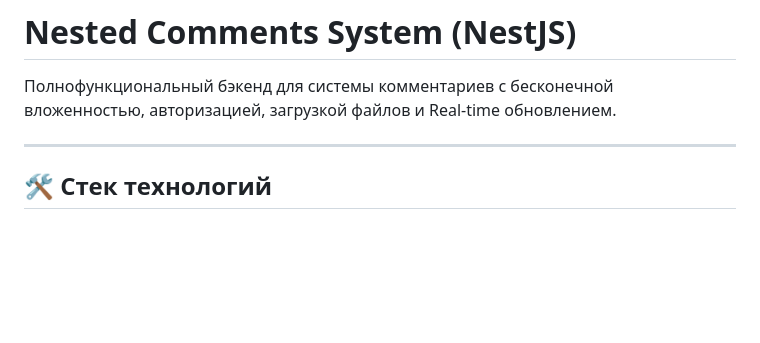
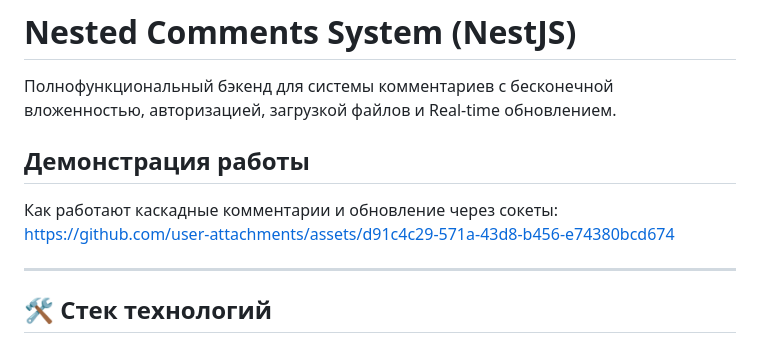
Before and after one commit to mishaneo00/nest-api-dzencode, a Markdown page: README.md, the part around the change. GitHub-like rendering; blank space fills up the shorter version.

```diff
--- a/README.md
+++ b/README.md
@@ -1,6 +1,10 @@
 # Nested Comments System (NestJS)
 
 Полнофункциональный бэкенд для системы комментариев с бесконечной вложенностью, авторизацией, загрузкой файлов и Real-time обновлением.
+
+## Демонстрация работы
+Как работают каскадные комментарии и обновление через сокеты:
+https://github.com/user-attachments/assets/d91c4c29-571a-43d8-b456-e74380bcd674
 
 ---
 
```
